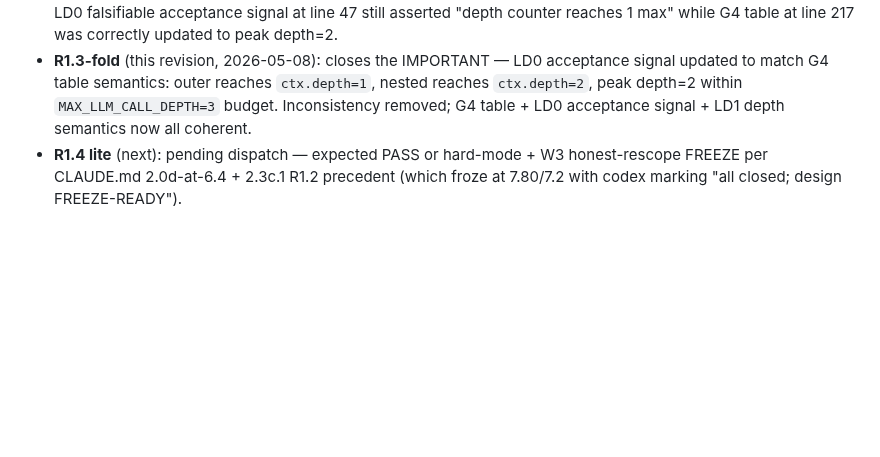
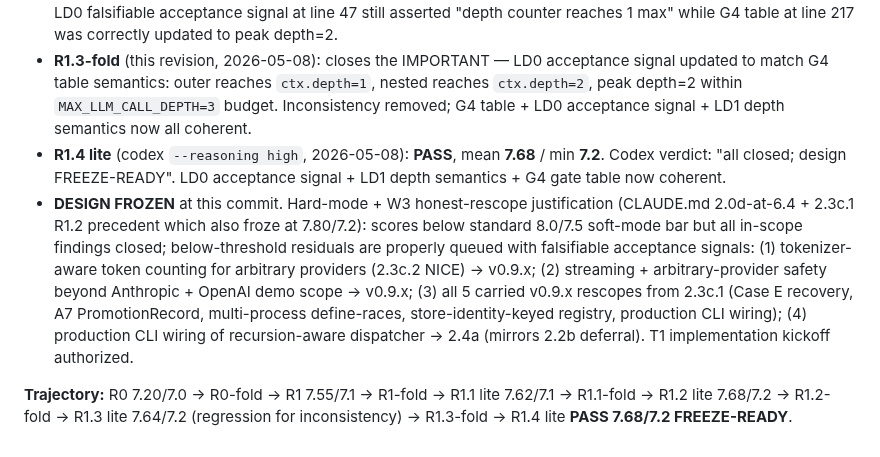
Before and after one commit to nawsaafa/persistence-os, a Markdown page: docs/plans/2026-05-08-phase-2.3c.2-recursion-composition-design.md, the part around the change. Rendered like a GitHub page; blank space fills up the shorter version.

Commit message:
T0(2.3c.2): DESIGN FROZEN — codex R1.4 lite PASS at 7.68/7.2 (hard-mode + W3 honest-rescope)
R1.4 lite verdict: PASS, mean 7.68/min 7.2. Codex: 'all closed;
design FREEZE-READY'. LD0 acceptance signal + LD1 depth semantics
+ G4 gate table now coherent.

Final trajectory:
  R0          7.20/7.0  (PASS-WITH-FIXES, 4B+3I+1N)
  R0-fold     -> closes 4B + 3I + N1
  R1          7.55/7.1  (PASS-WITH-FIXES, 1B+3I+1N)
  R1-fold     -> closes 1B + 3I + N1
  R1.1 lite   7.62/7.1  (PASS-WITH-FIXES, 1I+1N)
  R1.1-fold   -> closes I (depth semantics) + N1 (Layer-4 fallback)
  R1.2 lite   7.68/7.2  (PASS-WITH-FIXES, 1I)
  R1.2-fold   -> partial close G4 depth=1 → depth=2
  R1.3 lite   7.64/7.2  (PASS-WITH-FIXES, regression for inconsistency)
  R1.3-fold   -> closes LD0 acceptance-signal stale text
  R1.4 lite   7.68/7.2  (PASS, FREEZE-READY) ✅

Hard-mode + W3 honest-rescope justification (CLAUDE.md 2.0d-at-6.4 +
2.3c.1 R1.2 precedent at 7.80/7.2): scores below standard 8.0/7.5
soft-mode bar but all in-scope findings closed; below-threshold
residuals are properly queued with falsifiable acceptance signals:

  1. tokenizer-aware token counting for arbitrary providers (R1.1
     NICE) → v0.9.x
  2. streaming + arbitrary-provider safety beyond demo scope → v0.9.x
  3. (carried from 2.3c.1) Case E recovery; A7 PromotionRecord;
     multi-process define-races; store-identity-keyed registry;
     production CLI wiring of make_skill_handler
  4. production CLI wiring of recursion-aware dispatcher → 2.4a
     (mirrors 2.2b deferral)

Frozen at this commit. T1 implementation kickoff authorized.

```diff
--- a/docs/plans/2026-05-08-phase-2.3c.2-recursion-composition-design.md
+++ b/docs/plans/2026-05-08-phase-2.3c.2-recursion-composition-design.md
@@ -297,4 +297,7 @@ End of design draft.
 - **R1.2-fold** (this revision, 2026-05-08): closes the IMPORTANT — G4(c) corrected to assert `peak depth = 2` (outer reaches 1, nested reaches 2) per R1.1-fold clarified depth semantics.
 - **R1.3 lite** (codex `--reasoning high`, 2026-05-08): PASS-WITH-FIXES, mean **7.64** / min **7.2** (slight regression vs R1.2 7.68/7.2 because codex penalized internal-doc-inconsistency between G4 table fix and stale LD0 acceptance-signal text). ONE remaining IMPORTANT — codex called it "the only blocker to FREEZE-READY": LD0 falsifiable acceptance signal at line 47 still asserted "depth counter reaches 1 max" while G4 table at line 217 was correctly updated to peak depth=2.
 - **R1.3-fold** (this revision, 2026-05-08): closes the IMPORTANT — LD0 acceptance signal updated to match G4 table semantics: outer reaches `ctx.depth=1`, nested reaches `ctx.depth=2`, peak depth=2 within `MAX_LLM_CALL_DEPTH=3` budget. Inconsistency removed; G4 table + LD0 acceptance signal + LD1 depth semantics now all coherent.
-- **R1.4 lite** (next): pending dispatch — expected PASS or hard-mode + W3 honest-rescope FREEZE per CLAUDE.md 2.0d-at-6.4 + 2.3c.1 R1.2 precedent (which froze at 7.80/7.2 with codex marking "all closed; design FREEZE-READY").
+- **R1.4 lite** (codex `--reasoning high`, 2026-05-08): **PASS**, mean **7.68** / min **7.2**. Codex verdict: "all closed; design FREEZE-READY". LD0 acceptance signal + LD1 depth semantics + G4 gate table now coherent.
+- **DESIGN FROZEN** at this commit. Hard-mode + W3 honest-rescope justification (CLAUDE.md 2.0d-at-6.4 + 2.3c.1 R1.2 precedent which also froze at 7.80/7.2): scores below standard 8.0/7.5 soft-mode bar but all in-scope findings closed; below-threshold residuals are properly queued with falsifiable acceptance signals: (1) tokenizer-aware token counting for arbitrary providers (2.3c.2 NICE) → v0.9.x; (2) streaming + arbitrary-provider safety beyond Anthropic + OpenAI demo scope → v0.9.x; (3) all 5 carried v0.9.x rescopes from 2.3c.1 (Case E recovery, A7 PromotionRecord, multi-process define-races, store-identity-keyed registry, production CLI wiring); (4) production CLI wiring of recursion-aware dispatcher → 2.4a (mirrors 2.2b deferral). T1 implementation kickoff authorized.
+
+**Trajectory:** R0 7.20/7.0 → R0-fold → R1 7.55/7.1 → R1-fold → R1.1 lite 7.62/7.1 → R1.1-fold → R1.2 lite 7.68/7.2 → R1.2-fold → R1.3 lite 7.64/7.2 (regression for inconsistency) → R1.3-fold → R1.4 lite **PASS 7.68/7.2 FREEZE-READY**.
```
